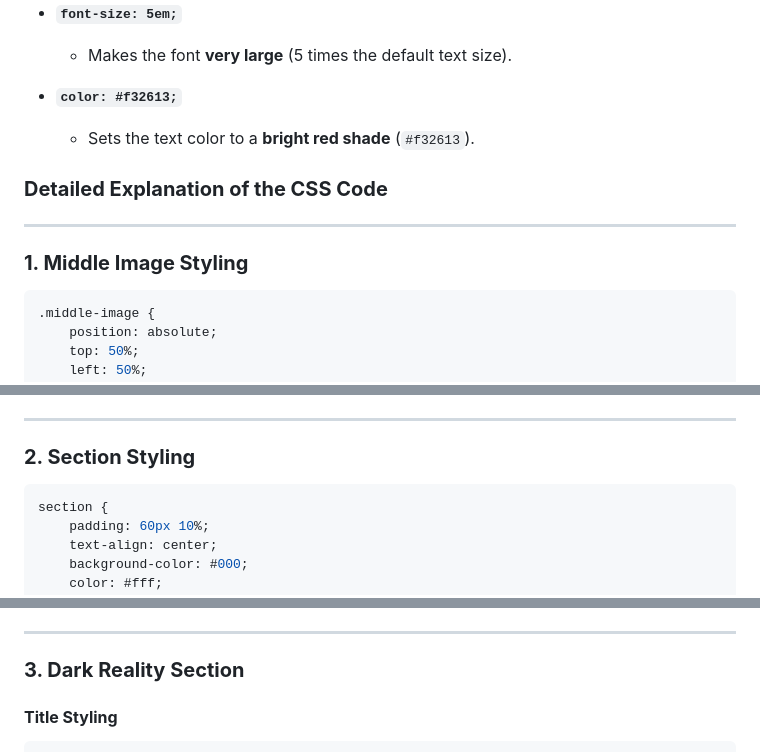
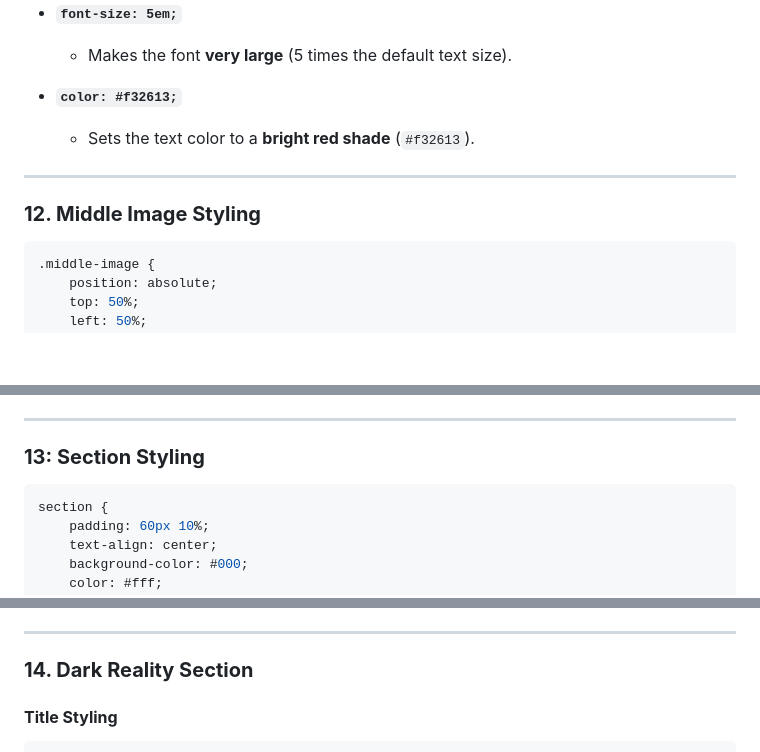
Before and after one commit to Cosmic-hackers/sanatana-awakening, a Markdown page: README.md, 3 parts joined by grey strips. Drawn GitHub-style; blank space fills up the shorter version.

````diff
--- a/README.md
+++ b/README.md
@@ -775,11 +775,11 @@ body {
 
 - **`color: #f32613;`**
   - Sets the text color to a **bright red shade** (`#f32613`).
-### **Detailed Explanation of the CSS Code**
+
 
 ---
 
-### **1. Middle Image Styling**
+### **12. Middle Image Styling**
 ```css
 .middle-image {
     position: absolute;
@@ -811,7 +811,7 @@ body {
 
 ---
 
-### **2. Section Styling**
+### **13: Section Styling**
 ```css
 section {
     padding: 60px 10%;
@@ -827,7 +827,7 @@ section {
 
 ---
 
-### **3. Dark Reality Section**
+### **14. Dark Reality Section**
 #### **Title Styling**
 ```css
 .dark-reality h2 {
````
Also changed, not shown: other parts of README.md (+2 -2 lines).
